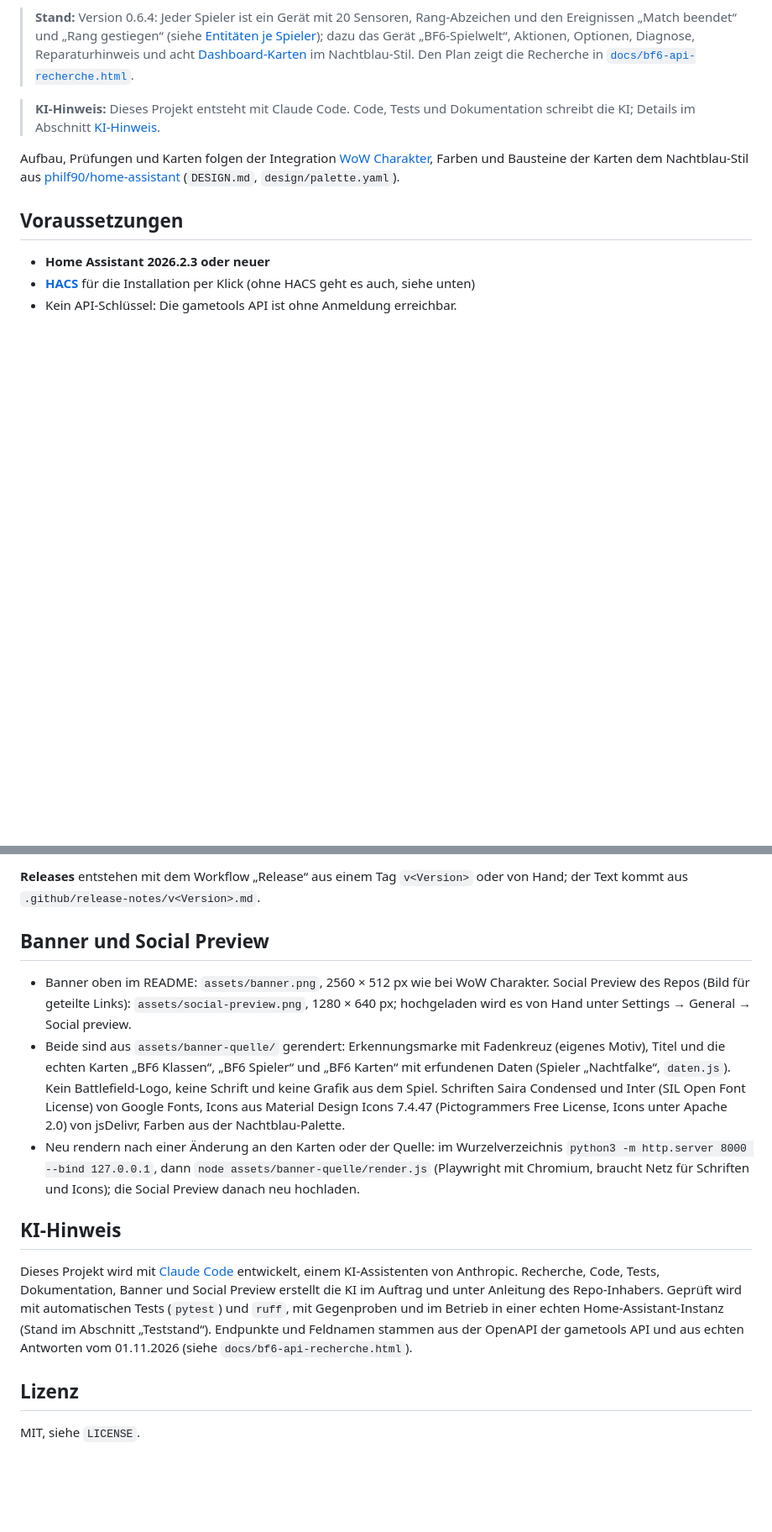
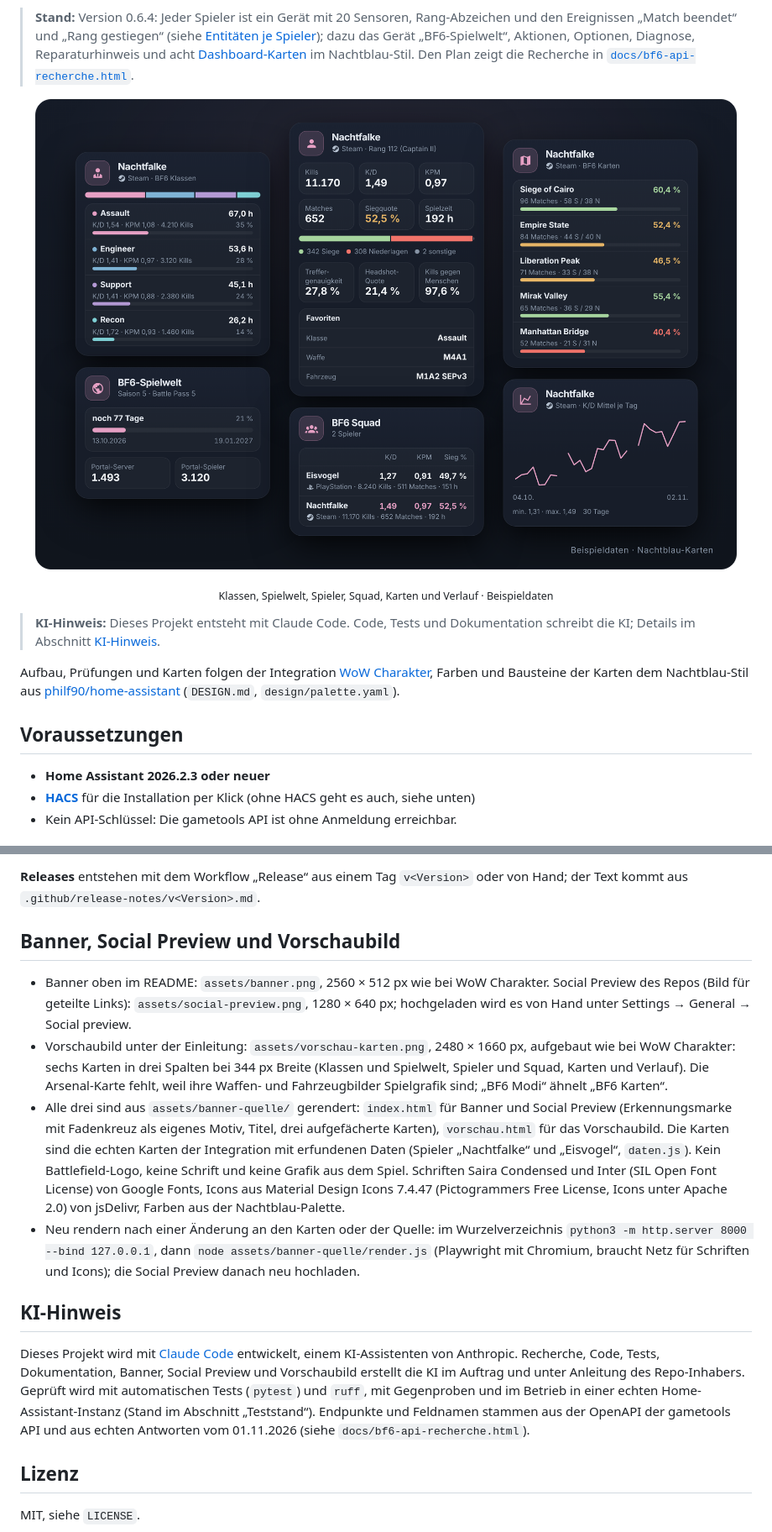
Before and after one commit to philf90/HA-BF6, a Markdown page: README.md, 2 parts joined by grey strips. Shown at 84% size. Drawn GitHub-style; pictures changed too: assets/vorschau-karten.png (added); blank space fills up the shorter version.

```diff
--- a/README.md
+++ b/README.md
@@ -19,6 +19,11 @@ Version 0.6.4.
 > „BF6-Spielwelt“, Aktionen, Optionen, Diagnose, Reparaturhinweis und acht
 > [Dashboard-Karten](#dashboard-karten) im Nachtblau-Stil. Den Plan zeigt
 > die Recherche in [`docs/bf6-api-recherche.html`](docs/bf6-api-recherche.html).
+
+<p align="center">
+  <img src="https://raw.githubusercontent.com/philf90/HA-BF6/main/assets/vorschau-karten.png" alt="Karten Klassen, Spielwelt, Spieler, Squad, Karten und Verlauf im Nachtblau-Stil mit Beispieldaten" width="100%">
+</p>
+<p align="center"><sub>Klassen, Spielwelt, Spieler, Squad, Karten und Verlauf · Beispieldaten</sub></p>
 
 > **KI-Hinweis:** Dieses Projekt entsteht mit Claude Code. Code, Tests und
 > Dokumentation schreibt die KI; Details im Abschnitt [KI-Hinweis](#ki-hinweis).
@@ -542,20 +547,26 @@ Versionshinweise dazu. Lokal: `PR_BODY="$(cat beschreibung.md)" python3
 **Releases** entstehen mit dem Workflow „Release“ aus einem Tag `v<Version>`
 oder von Hand; der Text kommt aus `.github/release-notes/v<Version>.md`.
 
-## Banner und Social Preview
+## Banner, Social Preview und Vorschaubild
 
 - Banner oben im README: `assets/banner.png`, 2560 × 512 px wie bei WoW
   Charakter. Social Preview des Repos (Bild für geteilte Links):
   `assets/social-preview.png`, 1280 × 640 px; hochgeladen wird es von Hand
   unter Settings → General → Social preview.
-- Beide sind aus `assets/banner-quelle/` gerendert: Erkennungsmarke mit
-  Fadenkreuz (eigenes Motiv), Titel und die echten Karten „BF6 Klassen“,
-  „BF6 Spieler“ und „BF6 Karten“ mit erfundenen Daten (Spieler
-  „Nachtfalke“, `daten.js`). Kein Battlefield-Logo, keine Schrift und keine
-  Grafik aus dem Spiel. Schriften Saira Condensed und Inter (SIL Open Font
-  License) von Google Fonts, Icons aus Material Design Icons 7.4.47
-  (Pictogrammers Free License, Icons unter Apache 2.0) von jsDelivr, Farben
-  aus der Nachtblau-Palette.
+- Vorschaubild unter der Einleitung: `assets/vorschau-karten.png`,
+  2480 × 1660 px, aufgebaut wie bei WoW Charakter: sechs Karten in drei
+  Spalten bei 344 px Breite (Klassen und Spielwelt, Spieler und Squad,
+  Karten und Verlauf). Die Arsenal-Karte fehlt, weil ihre Waffen- und
+  Fahrzeugbilder Spielgrafik sind; „BF6 Modi“ ähnelt „BF6 Karten“.
+- Alle drei sind aus `assets/banner-quelle/` gerendert: `index.html` für
+  Banner und Social Preview (Erkennungsmarke mit Fadenkreuz als eigenes
+  Motiv, Titel, drei aufgefächerte Karten), `vorschau.html` für das
+  Vorschaubild. Die Karten sind die echten Karten der Integration mit
+  erfundenen Daten (Spieler „Nachtfalke“ und „Eisvogel“, `daten.js`). Kein
+  Battlefield-Logo, keine Schrift und keine Grafik aus dem Spiel. Schriften
+  Saira Condensed und Inter (SIL Open Font License) von Google Fonts, Icons
+  aus Material Design Icons 7.4.47 (Pictogrammers Free License, Icons unter
+  Apache 2.0) von jsDelivr, Farben aus der Nachtblau-Palette.
 - Neu rendern nach einer Änderung an den Karten oder der Quelle: im
   Wurzelverzeichnis `python3 -m http.server 8000 --bind 127.0.0.1`, dann
   `node assets/banner-quelle/render.js` (Playwright mit Chromium, braucht
@@ -565,11 +576,12 @@ oder von Hand; der Text kommt aus `.github/release-notes/v<Version>.md`.
 
 Dieses Projekt wird mit [Claude Code](https://claude.com/claude-code) entwickelt,
 einem KI-Assistenten von Anthropic. Recherche, Code, Tests, Dokumentation,
-Banner und Social Preview erstellt die KI im Auftrag und unter Anleitung des Repo-Inhabers. Geprüft wird
-mit automatischen Tests (`pytest`) und `ruff`, mit Gegenproben und im Betrieb in
-einer echten Home-Assistant-Instanz (Stand im Abschnitt „Teststand“).
-Endpunkte und Feldnamen stammen aus der OpenAPI der gametools API und aus
-echten Antworten vom 01.11.2026 (siehe `docs/bf6-api-recherche.html`).
+Banner, Social Preview und Vorschaubild erstellt die KI im Auftrag und unter
+Anleitung des Repo-Inhabers. Geprüft wird mit automatischen Tests (`pytest`) und
+`ruff`, mit Gegenproben und im Betrieb in einer echten Home-Assistant-Instanz
+(Stand im Abschnitt „Teststand“). Endpunkte und Feldnamen stammen aus der
+OpenAPI der gametools API und aus echten Antworten vom 01.11.2026 (siehe
+`docs/bf6-api-recherche.html`).
 
 ## Lizenz
 
```
Also changed, not shown: 7 other files.
